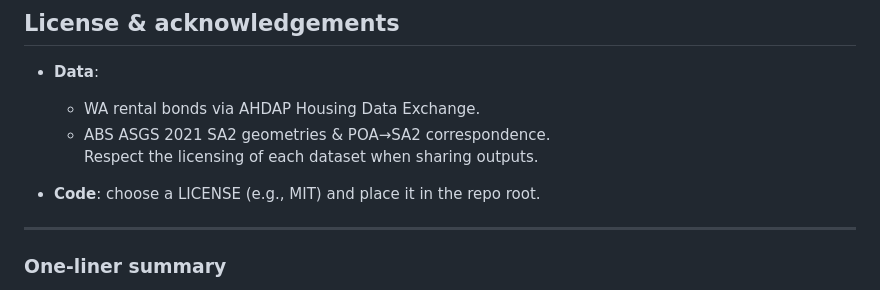
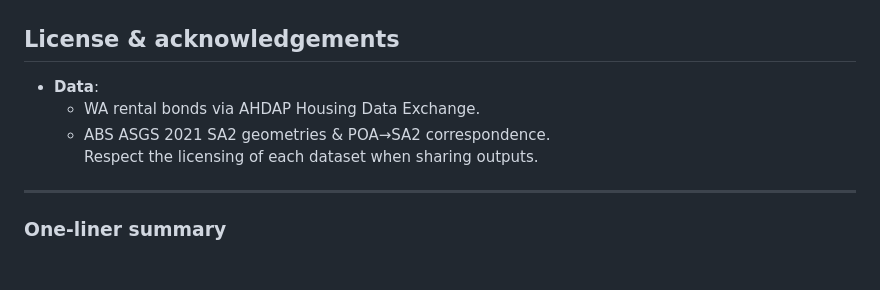
Before and after one commit to adfras/wa-rental-forecast, a Markdown page: README.md, the part around the change. Rendered like a GitHub page; blank space fills up the shorter version.

Commit message:
Remove LICENSE instruction from README
Removed the instruction to choose a LICENSE for the repository.

```diff
--- a/README.md
+++ b/README.md
@@ -655,8 +655,6 @@ See `.gitignore` below; do **not** commit `data_*` or anything in `outputs/`.
   - ABS ASGS 2021 SA2 geometries & POA→SA2 correspondence.
   Respect the licensing of each dataset when sharing outputs.
 
-- **Code**: choose a LICENSE (e.g., MIT) and place it in the repo root.
-
 ---
 
 ### One‑liner summary
```
